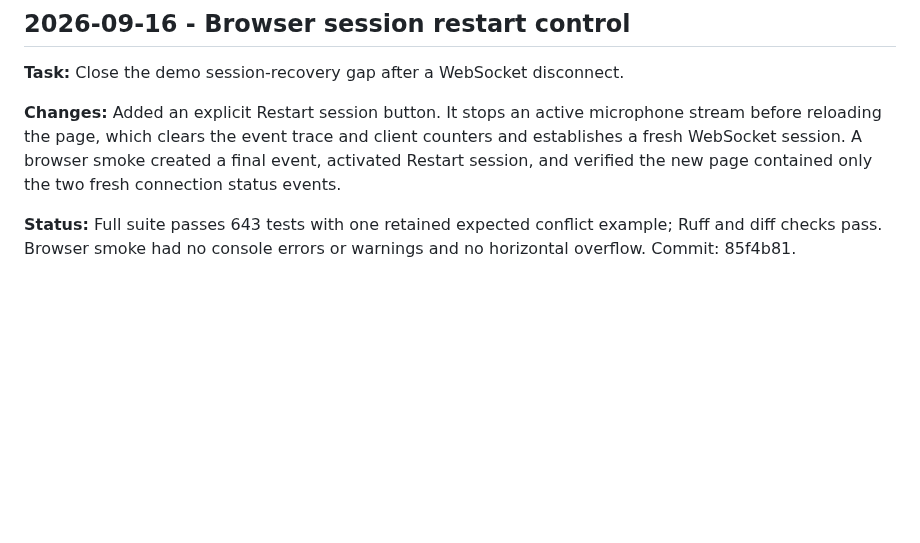
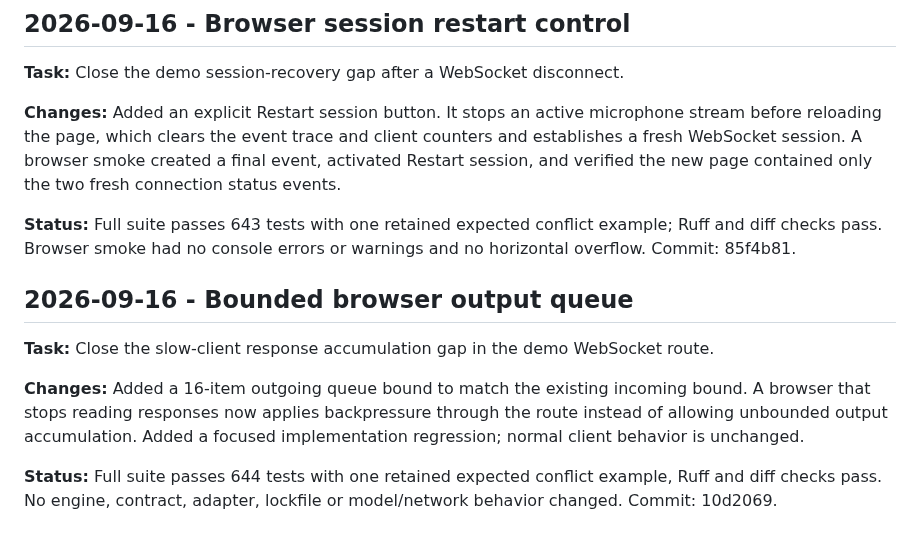
Before and after one commit to MridulNegi2005/AccessFlow, a Markdown page: docs/handoffs/atishay.md, the part around the change. GitHub-like rendering; blank space fills up the shorter version.

Commit message:
Record bounded output queue evidence

```diff
--- a/docs/handoffs/atishay.md
+++ b/docs/handoffs/atishay.md
@@ -451,3 +451,14 @@ contained only the two fresh connection status events.
 
 **Status:** Full suite passes 643 tests with one retained expected conflict example; Ruff and diff checks
 pass. Browser smoke had no console errors or warnings and no horizontal overflow. Commit: 85f4b81.
+
+## 2026-09-16 - Bounded browser output queue
+
+**Task:** Close the slow-client response accumulation gap in the demo WebSocket route.
+
+**Changes:** Added a 16-item outgoing queue bound to match the existing incoming bound. A browser that
+stops reading responses now applies backpressure through the route instead of allowing unbounded output
+accumulation. Added a focused implementation regression; normal client behavior is unchanged.
+
+**Status:** Full suite passes 644 tests with one retained expected conflict example, Ruff and diff checks
+pass. No engine, contract, adapter, lockfile or model/network behavior changed. Commit: 10d2069.
```
Also changed, not shown: docs/AI_USE_LOG.md (+5 -0 lines), docs/STATUS.md (+3 -0 lines).
